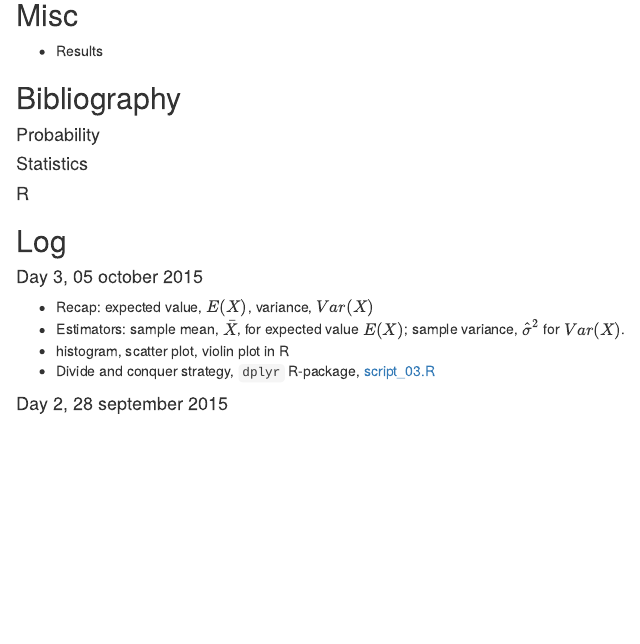
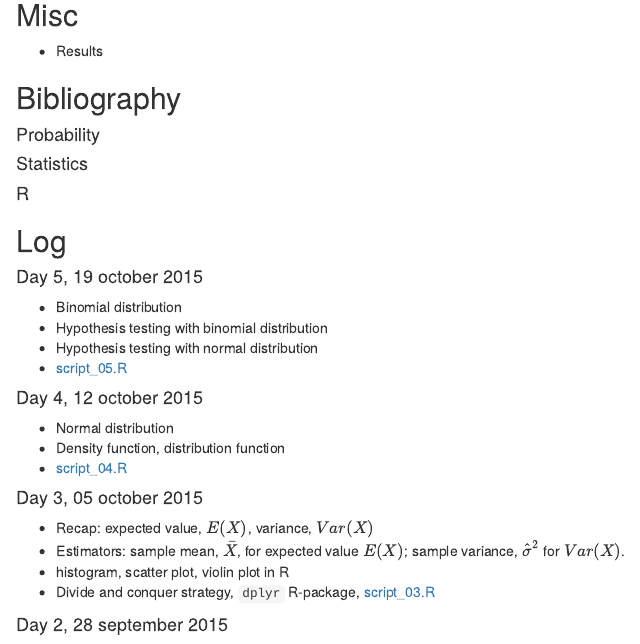
Before and after one commit to bdemeshev/sa621, an R Markdown document (index.Rmd): the page in a window 1100 px wide, from 80 px down. The pictures show the output file index.html that the author committed with the source, opened offline.

Commit message:
link to sem 04/05

```diff
--- a/index.Rmd
+++ b/index.Rmd
@@ -18,6 +18,17 @@ lang: russian
 
 
 ## Log
+
+#### Day 5, 19 october 2015
+* Binomial distribution
+* Hypothesis testing with binomial distribution
+* Hypothesis testing with normal distribution
+* [script_05.R](https://github.com/bdemeshev/sa621/raw/master/2015/seminar_scrpipts/script_05_binomial_hyp_testing.R)
+
+#### Day 4, 12 october 2015
+* Normal distribution
+* Density function, distribution function
+* [script_04.R](https://github.com/bdemeshev/sa621/raw/master/2015/seminar_scrpipts/script_04_histogram_normal_distribution.R)
 
 #### Day 3, 05 october 2015
 * Recap: expected value, $E(X)$, variance, $Var(X)$
```
Also changed, not shown: index.html.
